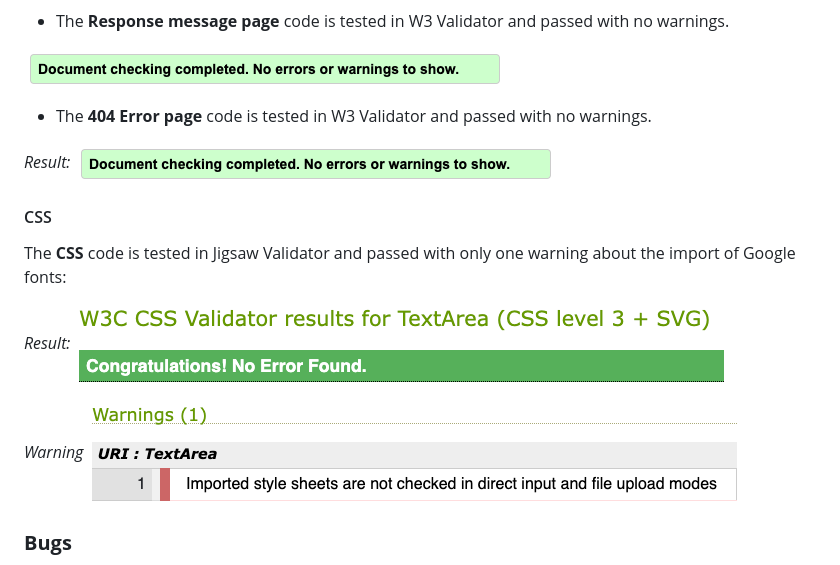
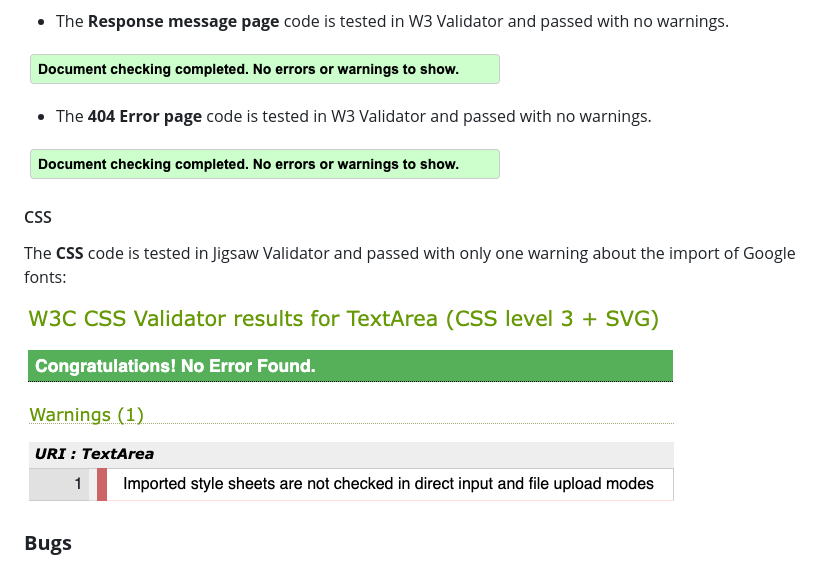
Before and after one commit to simonjellvert/goal-diggers, a Markdown page: README.md, the part around the change. GitHub-like rendering.

Commit message:
Docs fixed typos

```diff
--- a/README.md
+++ b/README.md
@@ -140,17 +140,14 @@ Since I've learned a lot more about using flex since this code was written I wou
 
 - The **404 Error page** code is tested in W3 Validator and passed with no warnings.
 
-*Result:*
 ![Screenshot of W3 validator](/docs/gd_html-val_404-page.png)
 
 #### CSS
 
 The **CSS** code is tested in Jigsaw Validator and passed with only one warning about the import of Google fonts:
 
-*Result:*
 ![Screenshot of result from Jigsaw CSS Validator](/docs/gd_css-val.png)
 
-*Warning*
 ![Screenshot of warning from Jigsaw CSS Validator](/docs/gd_css-val_warning.png)
 
 ### **Bugs**
```
